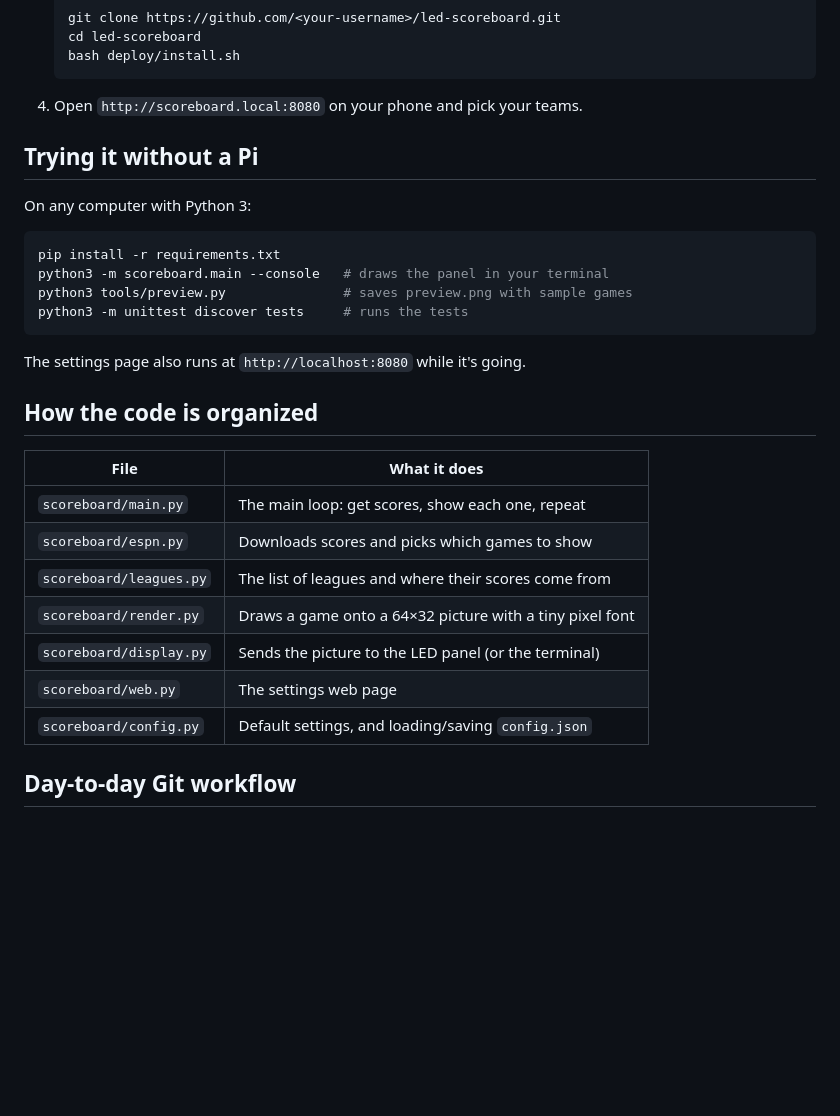
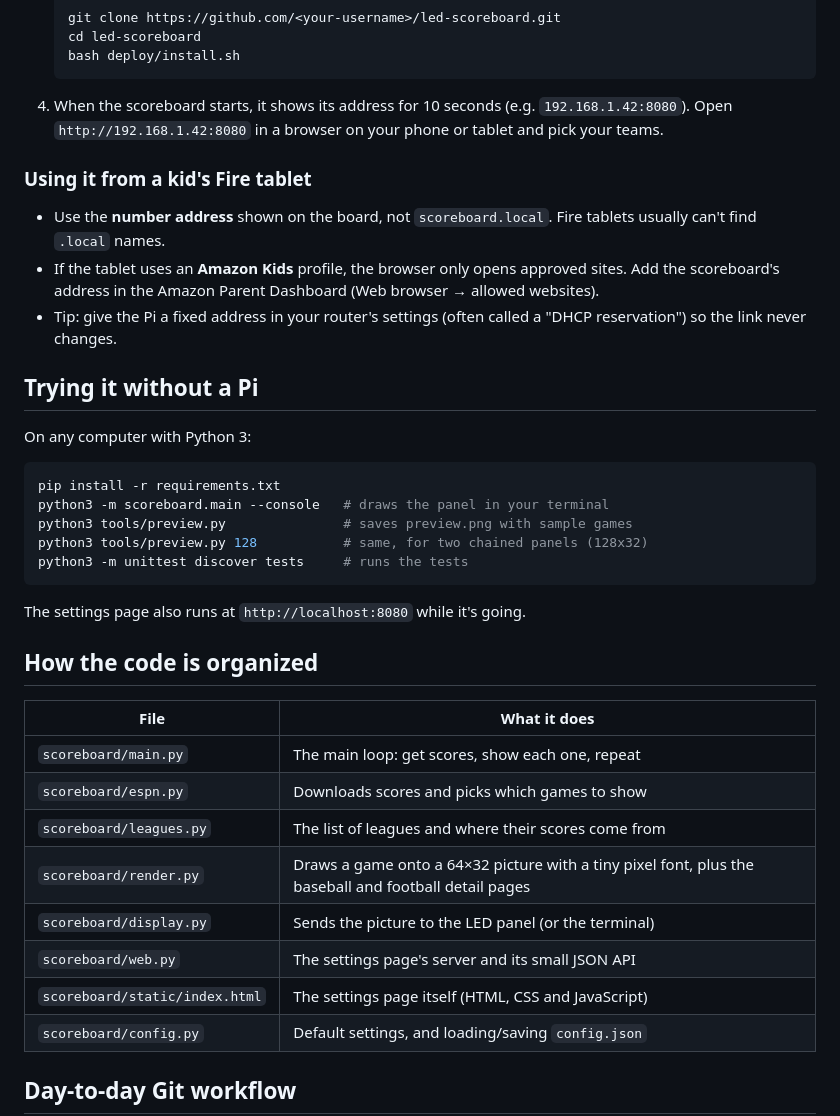
Before and after one commit to richardsonrielly/led-scoreboard, a Markdown page: README.md, the part around one of its changes. Drawn GitHub-style; blank space fills up the shorter version.

````diff
--- a/README.md
+++ b/README.md
@@ -38,7 +46,15 @@ Scores come from ESPN's public scoreboard feed (no account or API key needed).
    cd led-scoreboard
    bash deploy/install.sh
    ```
-4. Open `http://scoreboard.local:8080` on your phone and pick your teams.
+4. When the scoreboard starts, it shows its address for 10 seconds (e.g. `192.168.1.42:8080`).
+   Open `http://192.168.1.42:8080` in a browser on your phone or tablet and pick your teams.
+
+### Using it from a kid's Fire tablet
+
+- Use the **number address** shown on the board, not `scoreboard.local`. Fire tablets usually can't find `.local` names.
+- If the tablet uses an **Amazon Kids** profile, the browser only opens approved sites. Add the scoreboard's
+  address in the Amazon Parent Dashboard (Web browser → allowed websites).
+- Tip: give the Pi a fixed address in your router's settings (often called a "DHCP reservation") so the link never changes.
 
 ## Trying it without a Pi
 
@@ -48,6 +64,7 @@ On any computer with Python 3:
 pip install -r requirements.txt
 python3 -m scoreboard.main --console   # draws the panel in your terminal
 python3 tools/preview.py               # saves preview.png with sample games
+python3 tools/preview.py 128           # same, for two chained panels (128x32)
 python3 -m unittest discover tests     # runs the tests
 ```
 
@@ -60,9 +77,10 @@ The settings page also runs at `http://localhost:8080` while it's going.
 | `scoreboard/main.py` | The main loop: get scores, show each one, repeat |
 | `scoreboard/espn.py` | Downloads scores and picks which games to show |
 | `scoreboard/leagues.py` | The list of leagues and where their scores come from |
-| `scoreboard/render.py` | Draws a game onto a 64×32 picture with a tiny pixel font |
+| `scoreboard/render.py` | Draws a game onto a 64×32 picture with a tiny pixel font, plus the baseball and football detail pages |
 | `scoreboard/display.py` | Sends the picture to the LED panel (or the terminal) |
-| `scoreboard/web.py` | The settings web page |
+| `scoreboard/web.py` | The settings page's server and its small JSON API |
+| `scoreboard/static/index.html` | The settings page itself (HTML, CSS and JavaScript) |
 | `scoreboard/config.py` | Default settings, and loading/saving `config.json` |
 
 ## Day-to-day Git workflow
````
Also changed, not shown: other parts of README.md (+21 -4 lines), docs/settings-page.png (added), docs/team-picker.png (added), 1 other file.
